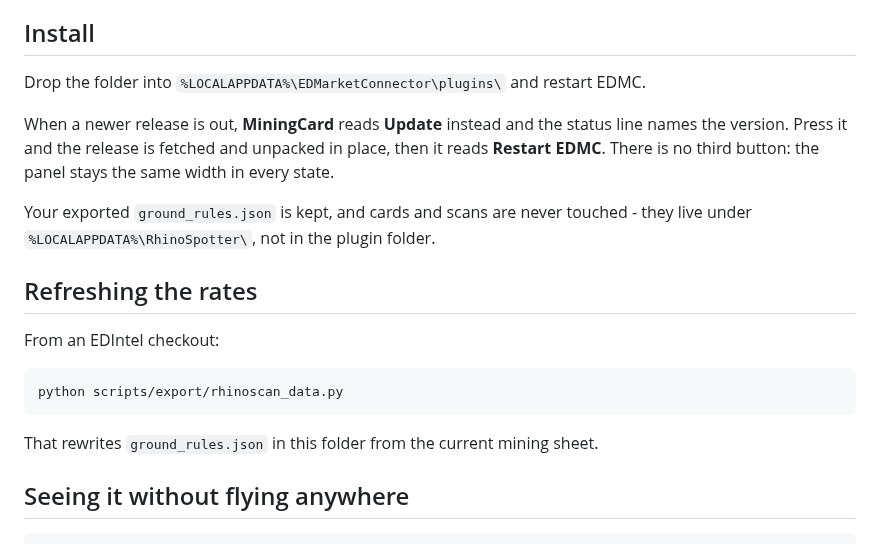
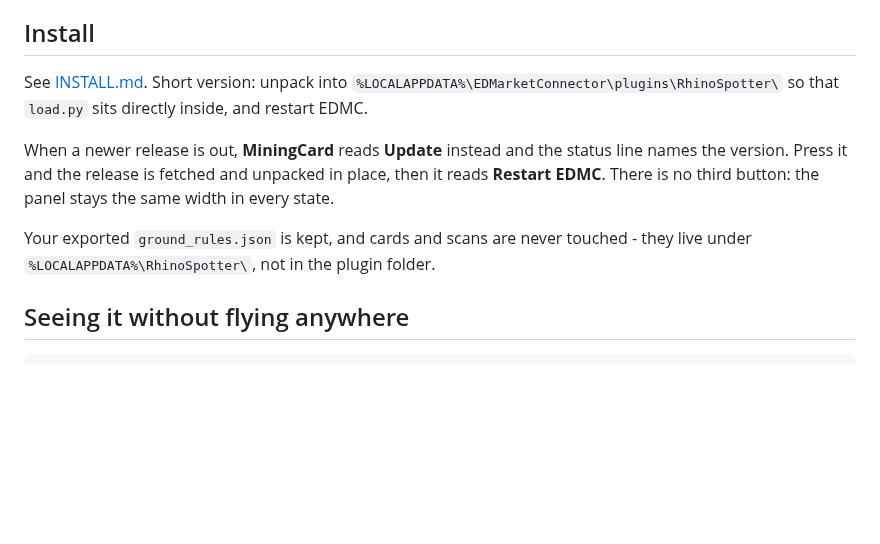
Before and after one commit to Fumlop/EDRhinoSpotter, a Markdown page: README.md, the part around one of its changes. Drawn GitHub-style; blank space fills up the shorter version.

```diff
--- a/README.md
+++ b/README.md
@@ -66,8 +61,9 @@ The target panel is the only place a location's materials are written down.
 
 ## Install
 
-Drop the folder into `%LOCALAPPDATA%\EDMarketConnector\plugins\` and restart
-EDMC.
+See [INSTALL.md](INSTALL.md). Short version: unpack into
+`%LOCALAPPDATA%\EDMarketConnector\plugins\RhinoSpotter\` so that `load.py`
+sits directly inside, and restart EDMC.
 
 When a newer release is out, **MiningCard** reads **Update** instead and the
 status line names the version. Press it and the release is fetched and
@@ -77,14 +73,6 @@ the panel stays the same width in every state.
 Your exported `ground_rules.json` is kept, and cards and scans are never
 touched - they live under `%LOCALAPPDATA%\RhinoSpotter\`, not in the plugin
 folder.
-
-## Refreshing the rates
-
-From an EDIntel checkout:
-
-    python scripts/export/rhinoscan_data.py
-
-That rewrites `ground_rules.json` in this folder from the current mining sheet.
 
 ## Seeing it without flying anywhere
 
```
Also changed, not shown: other parts of README.md (+9 -14 lines), CHANGELOG.md (+4 -4 lines), INSTALL.md (added, +129 -0 lines), structure.md (+8 -6 lines), docs/miningcard.png (added), docs/plugin.png (added), docs/rhinoscan.png (added), 12 other files.
